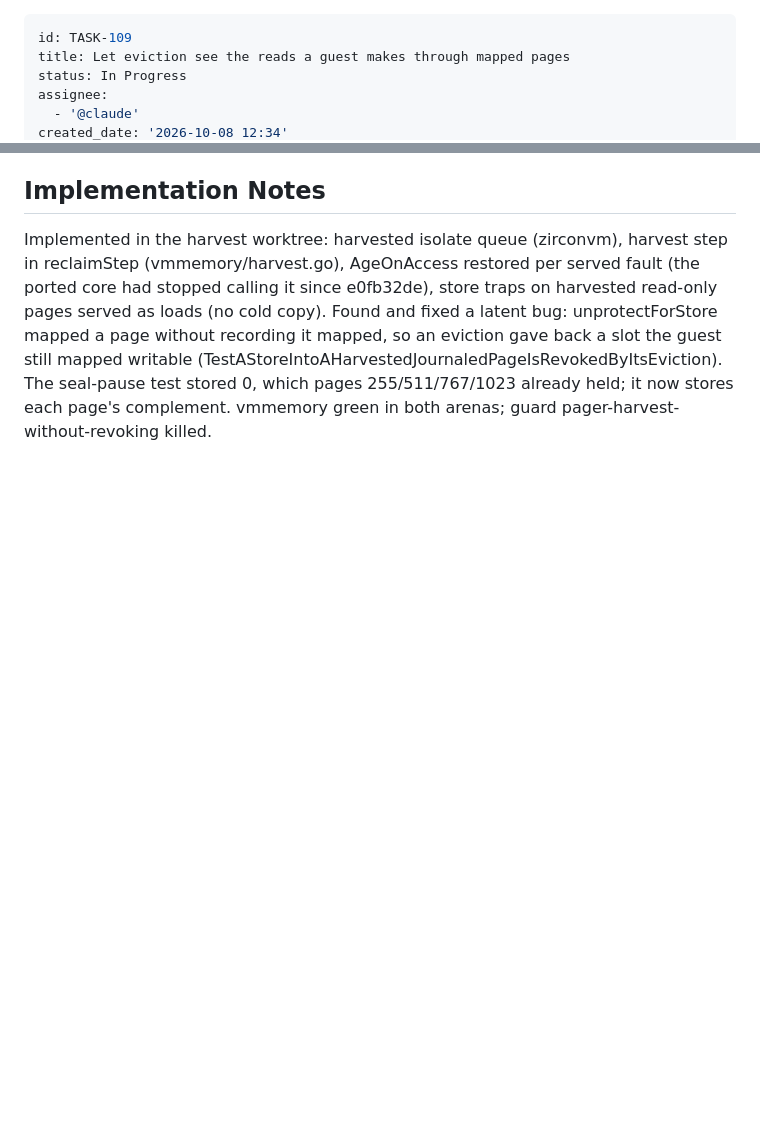
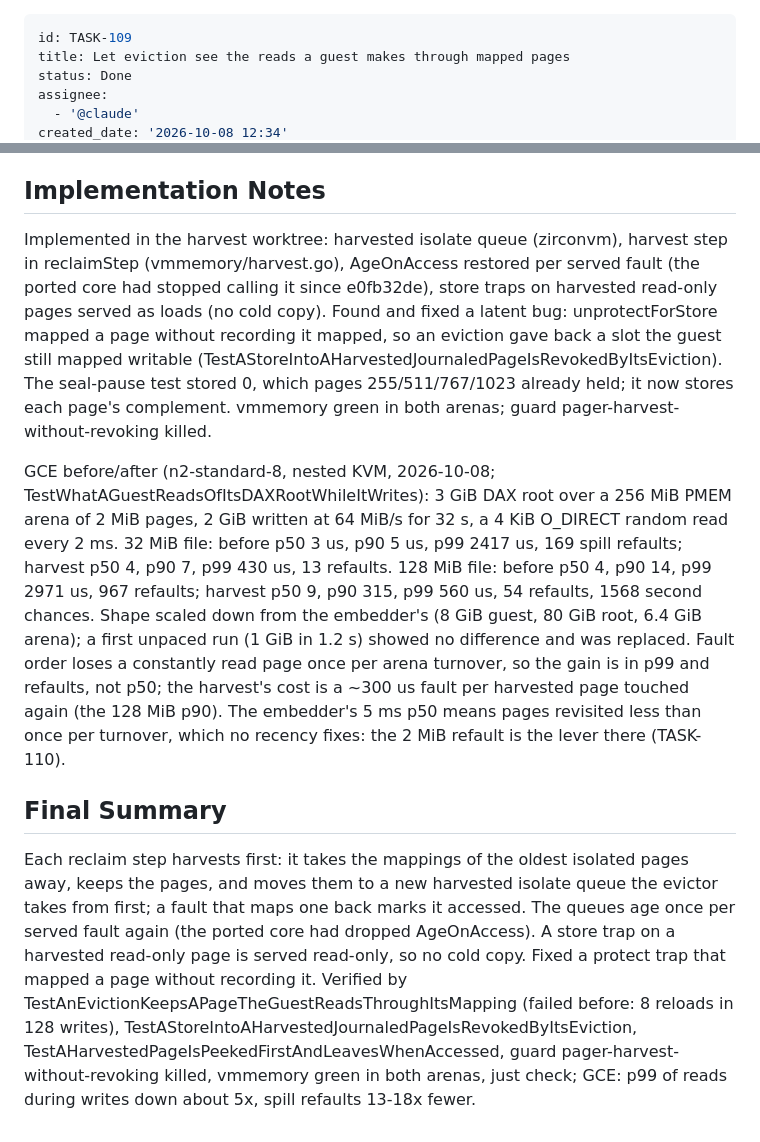
Before and after one commit to semistrict/sproutfs, a Markdown page: backlog/tasks/task-109 - Let-eviction-see-the-reads-a-guest-makes-through-mapped-pages.md, 2 parts joined by grey strips. Rendered like a GitHub page; blank space fills up the shorter version.

Commit message:
Close TASK-109 with the GCE numbers

```diff
--- a/backlog/tasks/task-109 - Let-eviction-see-the-reads-a-guest-makes-through-mapped-pages.md
+++ b/backlog/tasks/task-109 - Let-eviction-see-the-reads-a-guest-makes-through-mapped-pages.md
@@ -1,7 +1,7 @@
 ---
 id: TASK-109
 title: Let eviction see the reads a guest makes through mapped pages
-status: In Progress
+status: Done
 assignee:
   - '@claude'
 created_date: '2026-10-08 12:34'
@@ -44,4 +44,12 @@ An embedder measured a DAX root disk (ext4 dax=always on a PMEM region) under he
 
 <!-- SECTION:NOTES:BEGIN -->
 Implemented in the harvest worktree: harvested isolate queue (zirconvm), harvest step in reclaimStep (vmmemory/harvest.go), AgeOnAccess restored per served fault (the ported core had stopped calling it since e0fb32de), store traps on harvested read-only pages served as loads (no cold copy). Found and fixed a latent bug: unprotectForStore mapped a page without recording it mapped, so an eviction gave back a slot the guest still mapped writable (TestAStoreIntoAHarvestedJournaledPageIsRevokedByItsEviction). The seal-pause test stored 0, which pages 255/511/767/1023 already held; it now stores each page's complement. vmmemory green in both arenas; guard pager-harvest-without-revoking killed.
+
+GCE before/after (n2-standard-8, nested KVM, 2026-10-08; TestWhatAGuestReadsOfItsDAXRootWhileItWrites): 3 GiB DAX root over a 256 MiB PMEM arena of 2 MiB pages, 2 GiB written at 64 MiB/s for 32 s, a 4 KiB O_DIRECT random read every 2 ms. 32 MiB file: before p50 3 us, p90 5 us, p99 2417 us, 169 spill refaults; harvest p50 4, p90 7, p99 430 us, 13 refaults. 128 MiB file: before p50 4, p90 14, p99 2971 us, 967 refaults; harvest p50 9, p90 315, p99 560 us, 54 refaults, 1568 second chances. Shape scaled down from the embedder's (8 GiB guest, 80 GiB root, 6.4 GiB arena); a first unpaced run (1 GiB in 1.2 s) showed no difference and was replaced. Fault order loses a constantly read page once per arena turnover, so the gain is in p99 and refaults, not p50; the harvest's cost is a ~300 us fault per harvested page touched again (the 128 MiB p90). The embedder's 5 ms p50 means pages revisited less than once per turnover, which no recency fixes: the 2 MiB refault is the lever there (TASK-110).
 <!-- SECTION:NOTES:END -->
+
+## Final Summary
+
+<!-- SECTION:FINAL_SUMMARY:BEGIN -->
+Each reclaim step harvests first: it takes the mappings of the oldest isolated pages away, keeps the pages, and moves them to a new harvested isolate queue the evictor takes from first; a fault that maps one back marks it accessed. The queues age once per served fault again (the ported core had dropped AgeOnAccess). A store trap on a harvested read-only page is served read-only, so no cold copy. Fixed a protect trap that mapped a page without recording it. Verified by TestAnEvictionKeepsAPageTheGuestReadsThroughItsMapping (failed before: 8 reloads in 128 writes), TestAStoreIntoAHarvestedJournaledPageIsRevokedByItsEviction, TestAHarvestedPageIsPeekedFirstAndLeavesWhenAccessed, guard pager-harvest-without-revoking killed, vmmemory green in both arenas, just check; GCE: p99 of reads during writes down about 5x, spill refaults 13-18x fewer.
+<!-- SECTION:FINAL_SUMMARY:END -->
```
Also changed, not shown: other parts of backlog/tasks/task-109 - Let-eviction-see-the-reads-a-guest-makes-through-mapped-pages.md (+6 -6 lines).
